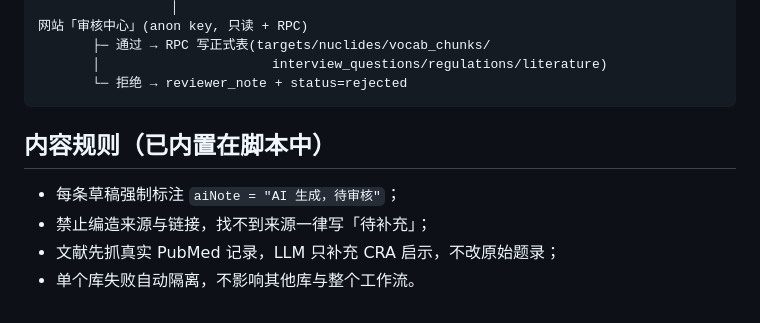
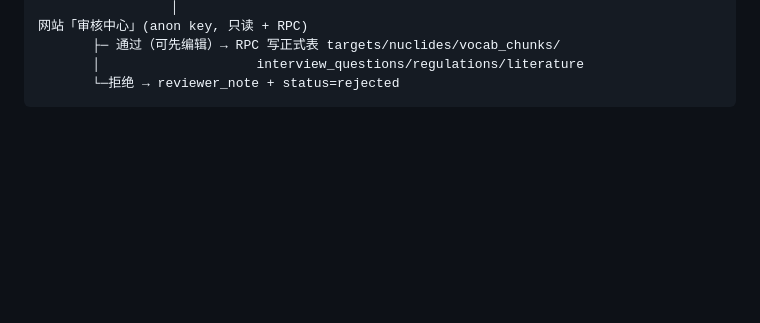
Before and after one commit to LH200112231619/CRA, a Markdown page: README_REVIEW_SYSTEM.md, the part around one of its changes. Rendered like a GitHub page; blank space fills up the shorter version.

Commit message:
docs: README 改为豆包定时任务直生路线

````diff
--- a/README_REVIEW_SYSTEM.md
+++ b/README_REVIEW_SYSTEM.md
@@ -73,12 +50,6 @@ GitHub Actions(UTC 22:00)
                  │
 网站「审核中心」(anon key, 只读 + RPC)
-       ├─ 通过 → RPC 写正式表(targets/nuclides/vocab_chunks/
-       │                      interview_questions/regulations/literature)
-       └─ 拒绝 → reviewer_note + status=rejected
+       ├─ 通过（可先编辑）→ RPC 写正式表 targets/nuclides/vocab_chunks/
+       │                    interview_questions/regulations/literature
+       └─拒绝 → reviewer_note + status=rejected
 ```
-
-## 内容规则（已内置在脚本中）
-- 每条草稿强制标注 `aiNote = "AI 生成，待审核"`；
-- 禁止编造来源与链接，找不到来源一律写「待补充」；
-- 文献先抓真实 PubMed 记录，LLM 只补充 CRA 启示，不改原始题录；
-- 单个库失败自动隔离，不影响其他库与整个工作流。
````
Also changed, not shown: other parts of README_REVIEW_SYSTEM.md (+37 -60 lines).
